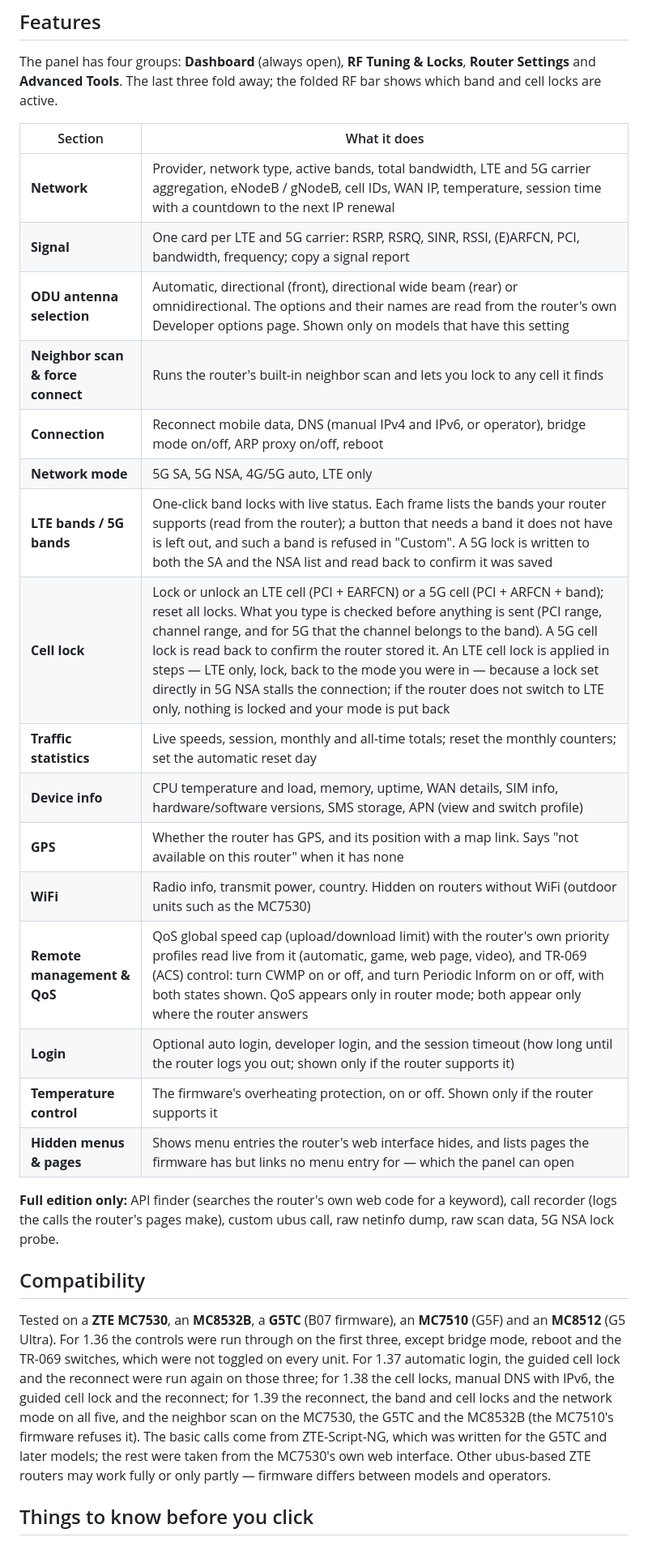
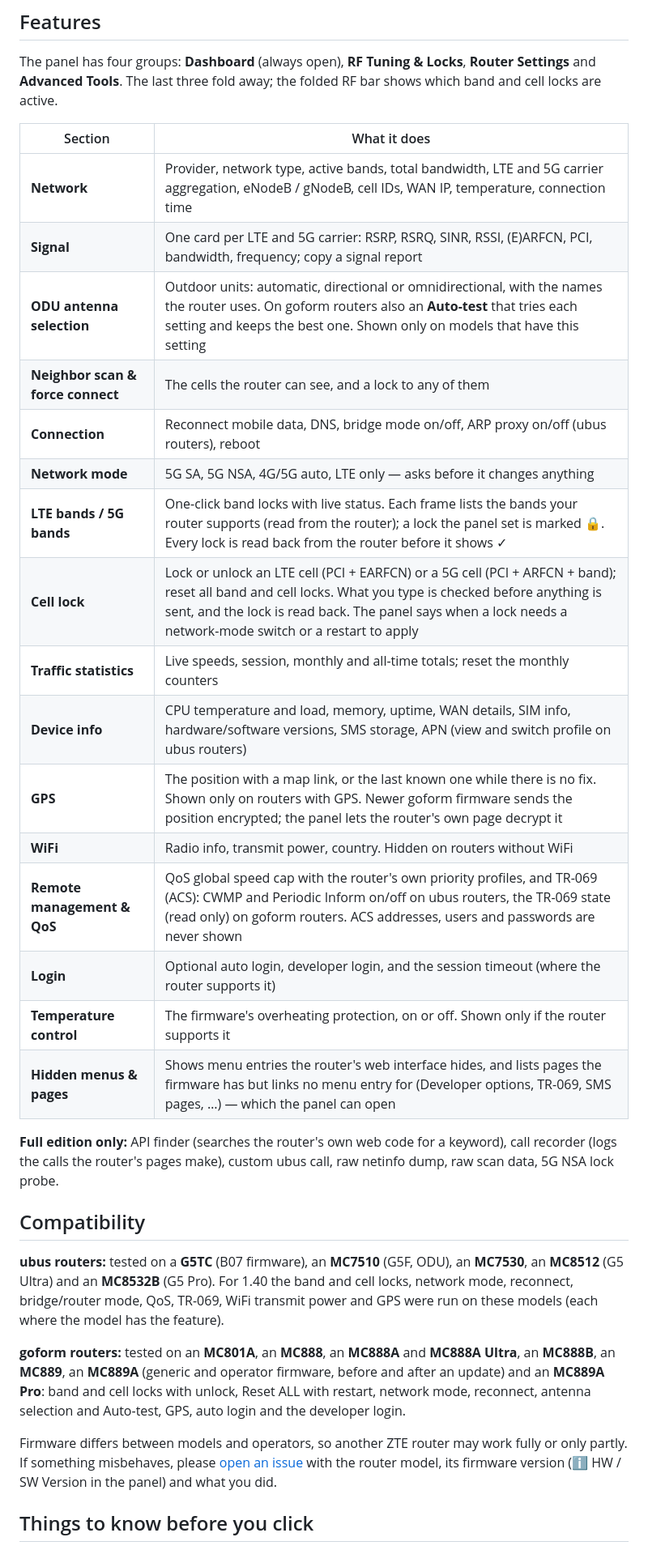
Before and after one commit to papatsonis/zte-advanced-router-panel-ng, a Markdown page: README.md, the part around one of its changes. Shown at 81% size. Rendered like a GitHub page.

```diff
--- a/README.md
+++ b/README.md
@@ -37,28 +53,32 @@ The panel has four groups: **Dashboard** (always open), **RF Tuning & Locks**, *
 
 | Section | What it does |
 |---|---|
-| **Network** | Provider, network type, active bands, total bandwidth, LTE and 5G carrier aggregation, eNodeB / gNodeB, cell IDs, WAN IP, temperature, session time with a countdown to the next IP renewal |
+| **Network** | Provider, network type, active bands, total bandwidth, LTE and 5G carrier aggregation, eNodeB / gNodeB, cell IDs, WAN IP, temperature, connection time |
 | **Signal** | One card per LTE and 5G carrier: RSRP, RSRQ, SINR, RSSI, (E)ARFCN, PCI, bandwidth, frequency; copy a signal report |
-| **ODU antenna selection** | Automatic, directional (front), directional wide beam (rear) or omnidirectional. The options and their names are read from the router's own Developer options page. Shown only on models that have this setting |
-| **Neighbor scan & force connect** | Runs the router's built-in neighbor scan and lets you lock to any cell it finds |
-| **Connection** | Reconnect mobile data, DNS (manual IPv4 and IPv6, or operator), bridge mode on/off, ARP proxy on/off, reboot |
-| **Network mode** | 5G SA, 5G NSA, 4G/5G auto, LTE only |
-| **LTE bands / 5G bands** | One-click band locks with live status. Each frame lists the bands your router supports (read from the router); a button that needs a band it does not have is left out, and such a band is refused in "Custom". A 5G lock is written to both the SA and the NSA list and read back to confirm it was saved |
-| **Cell lock** | Lock or unlock an LTE cell (PCI + EARFCN) or a 5G cell (PCI + ARFCN + band); reset all locks. What you type is checked before anything is sent (PCI range, channel range, and for 5G that the channel belongs to the band). A 5G cell lock is read back to confirm the router stored it. An LTE cell lock is applied in steps — LTE only, lock, back to the mode you were in — because a lock set directly in 5G NSA stalls the connection; if the router does not switch to LTE only, nothing is locked and your mode is put back |
-| **Traffic statistics** | Live speeds, session, monthly and all-time totals; reset the monthly counters; set the automatic reset day |
-| **Device info** | CPU temperature and load, memory, uptime, WAN details, SIM info, hardware/software versions, SMS storage, APN (view and switch profile) |
-| **GPS** | Whether the router has GPS, and its position with a map link. Says "not available on this router" when it has none |
-| **WiFi** | Radio info, transmit power, country. Hidden on routers without WiFi (outdoor units such as the MC7530) |
-| **Remote management & QoS** | QoS global speed cap (upload/download limit) with the router's own priority profiles read live from it (automatic, game, web page, video), and TR-069 (ACS) control: turn CWMP on or off, and turn Periodic Inform on or off, with both states shown. QoS appears only in router mode; both appear only where the router answers |
-| **Login** | Optional auto login, developer login, and the session timeout (how long until the router logs you out; shown only if the router supports it) |
+| **ODU antenna selection** | Outdoor units: automatic, directional or omnidirectional, with the names the router uses. On goform routers also an **Auto-test** that tries each setting and keeps the best one. Shown only on models that have this setting |
+| **Neighbor scan & force connect** | The cells the router can see, and a lock to any of them |
+| **Connection** | Reconnect mobile data, DNS, bridge mode on/off, ARP proxy on/off (ubus routers), reboot |
+| **Network mode** | 5G SA, 5G NSA, 4G/5G auto, LTE only — asks before it changes anything |
+| **LTE bands / 5G bands** | One-click band locks with live status. Each frame lists the bands your router supports (read from the router); a lock the panel set is marked 🔒. Every lock is read back from the router before it shows ✓ |
+| **Cell lock** | Lock or unlock an LTE cell (PCI + EARFCN) or a 5G cell (PCI + ARFCN + band); reset all band and cell locks. What you type is checked before anything is sent, and the lock is read back. The panel says when a lock needs a network-mode switch or a restart to apply |
+| **Traffic statistics** | Live speeds, session, monthly and all-time totals; reset the monthly counters |
+| **Device info** | CPU temperature and load, memory, uptime, WAN details, SIM info, hardware/software versions, SMS storage, APN (view and switch profile on ubus routers) |
+| **GPS** | The position with a map link, or the last known one while there is no fix. Shown only on routers with GPS. Newer goform firmware sends the position encrypted; the panel lets the router's own page decrypt it |
+| **WiFi** | Radio info, transmit power, country. Hidden on routers without WiFi |
+| **Remote management & QoS** | QoS global speed cap with the router's own priority profiles, and TR-069 (ACS): CWMP and Periodic Inform on/off on ubus routers, the TR-069 state (read only) on goform routers. ACS addresses, users and passwords are never shown |
+| **Login** | Optional auto login, developer login, and the session timeout (where the router supports it) |
 | **Temperature control** | The firmware's overheating protection, on or off. Shown only if the router supports it |
-| **Hidden menus & pages** | Shows menu entries the router's web interface hides, and lists pages the firmware has but links no menu entry for — which the panel can open |
+| **Hidden menus & pages** | Shows menu entries the router's web interface hides, and lists pages the firmware has but links no menu entry for (Developer options, TR-069, SMS pages, …) — which the panel can open |
 
 **Full edition only:** API finder (searches the router's own web code for a keyword), call recorder (logs the calls the router's pages make), custom ubus call, raw netinfo dump, raw scan data, 5G NSA lock probe.
 
 ## Compatibility
 
-Tested on a **ZTE MC7530**, an **MC8532B**, a **G5TC** (B07 firmware), an **MC7510** (G5F) and an **MC8512** (G5 Ultra). For 1.36 the controls were run through on the first three, except bridge mode, reboot and the TR-069 switches, which were not toggled on every unit. For 1.37 automatic login, the guided cell lock and the reconnect were run again on those three; for 1.38 the cell locks, manual DNS with IPv6, the guided cell lock and the reconnect; for 1.39 the reconnect, the band and cell locks and the network mode on all five, and the neighbor scan on the MC7530, the G5TC and the MC8532B (the MC7510's firmware refuses it). The basic calls come from ZTE-Script-NG, which was written for the G5TC and later models; the rest were taken from the MC7530's own web interface. Other ubus-based ZTE routers may work fully or only partly — firmware differs between models and operators.
+**ubus routers:** tested on a **G5TC** (B07 firmware), an **MC7510** (G5F, ODU), an **MC7530**, an **MC8512** (G5 Ultra) and an **MC8532B** (G5 Pro). For 1.40 the band and cell locks, network mode, reconnect, bridge/router mode, QoS, TR-069, WiFi transmit power and GPS were run on these models (each where the model has the feature).
+
+**goform routers:** tested on an **MC801A**, an **MC888**, an **MC888A** and **MC888A Ultra**, an **MC888B**, an **MC889**, an **MC889A** (generic and operator firmware, before and after an update) and an **MC889A Pro**: band and cell locks with unlock, Reset ALL with restart, network mode, reconnect, antenna selection and Auto-test, GPS, auto login and the developer login.
+
+Firmware differs between models and operators, so another ZTE router may work fully or only partly. If something misbehaves, please [open an issue](https://github.com/papatsonis/zte-advanced-router-panel-ng/issues) with the router model, its firmware version (ℹ️ HW / SW Version in the panel) and what you did.
 
 ## Things to know before you click
 
```
Also changed, not shown: other parts of README.md (+62 -44 lines), img/mobile.png, img/panel-lite.png, 4 other files.
